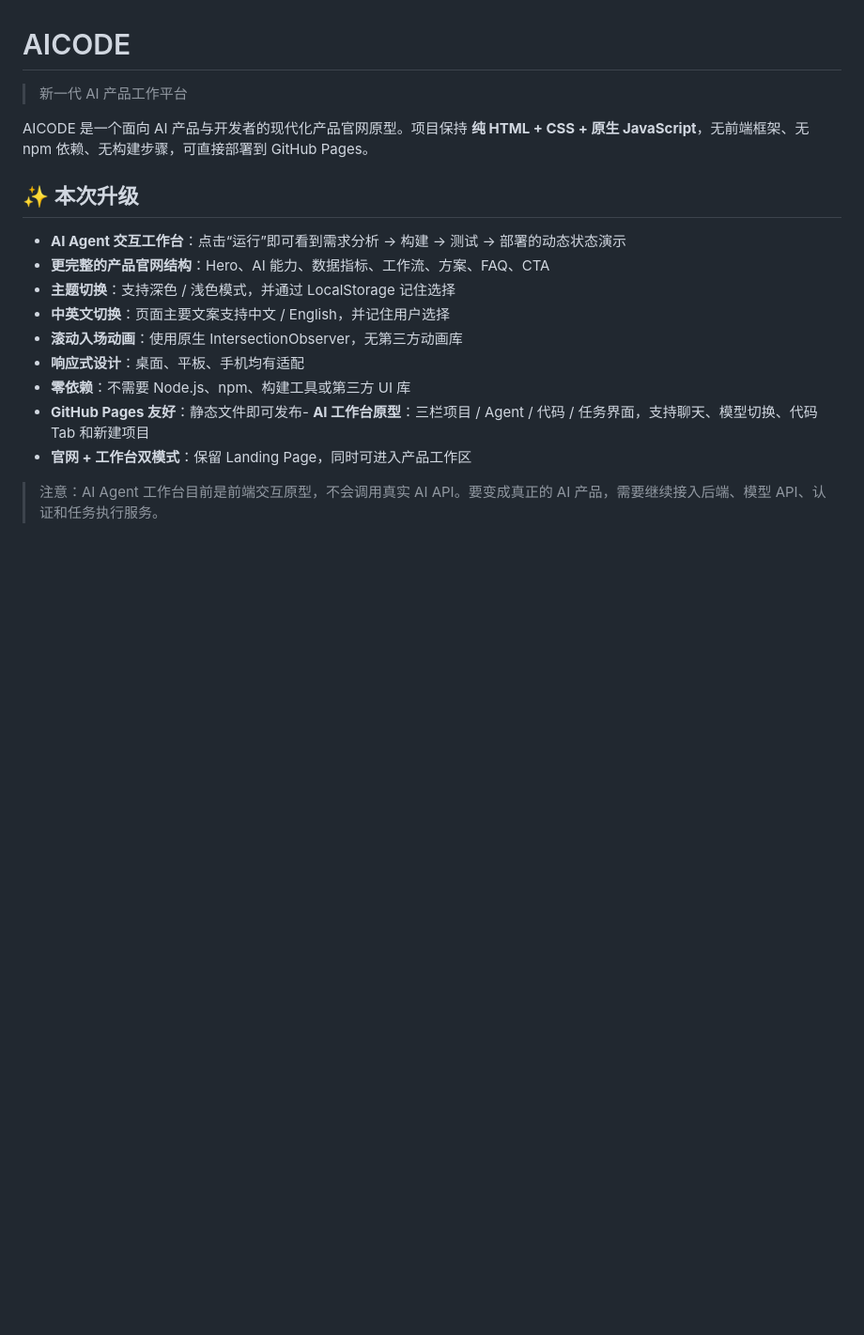
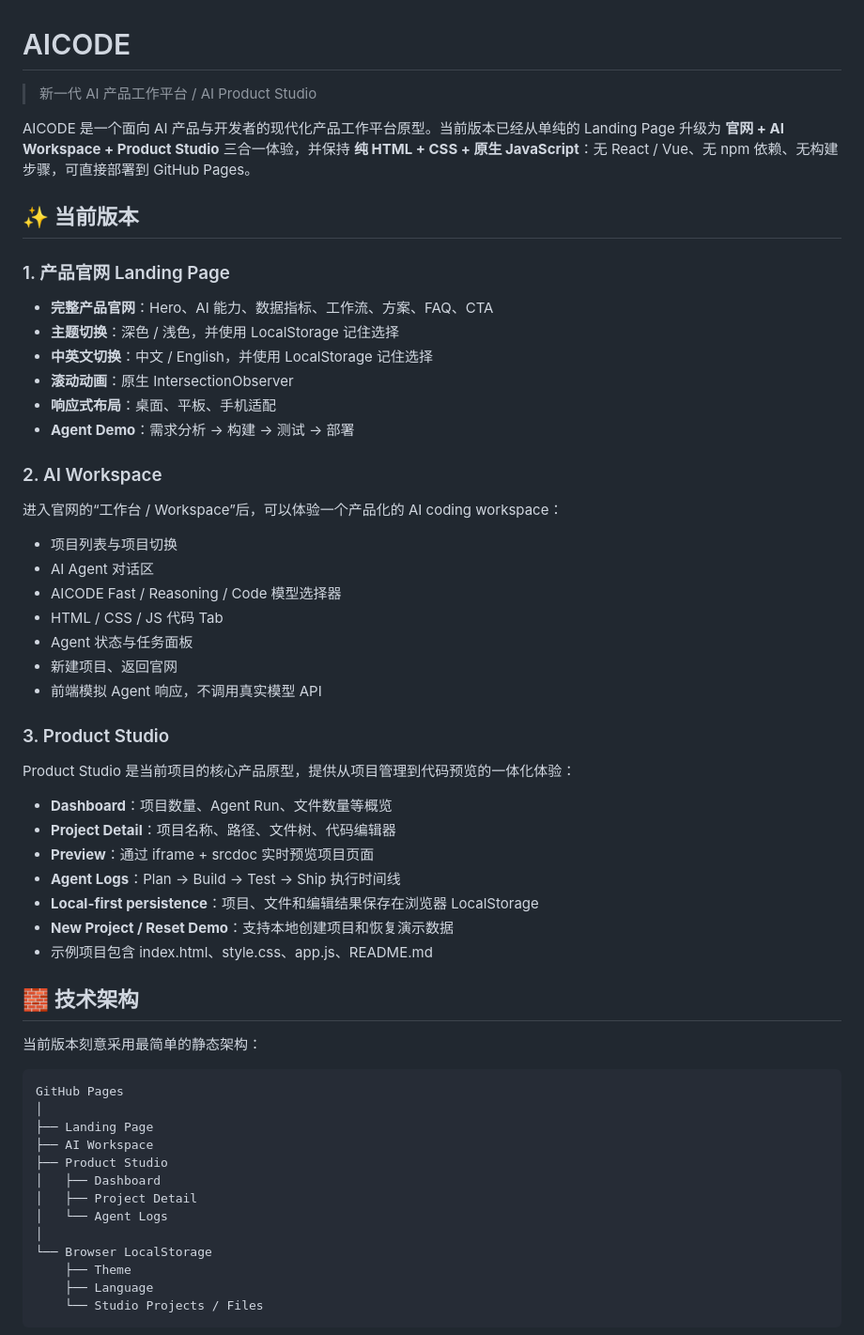
Before and after one commit to aicode915/aicode915.github.io, a Markdown page: README.md, the part around one of its changes. Shown at 94% size. Rendered like a GitHub page; blank space fills up the shorter version.

````diff
--- a/README.md
+++ b/README.md
@@ -1,19 +1,59 @@
 # AICODE
 
-> 新一代 AI 产品工作平台
+> 新一代 AI 产品工作平台 / AI Product Studio
 
-AICODE 是一个面向 AI 产品与开发者的现代化产品官网原型。项目保持 **纯 HTML + CSS + 原生 JavaScript**，无前端框架、无 npm 依赖、无构建步骤，可直接部署到 GitHub Pages。
+AICODE 是一个面向 AI 产品与开发者的现代化产品工作平台原型。当前版本已经从单纯的 Landing Page 升级为 **官网 + AI Workspace + Product Studio** 三合一体验，并保持 **纯 HTML + CSS + 原生 JavaScript**：无 React / Vue、无 npm 依赖、无构建步骤，可直接部署到 GitHub Pages。
 
-## ✨ 本次升级
+## ✨ 当前版本
 
-- **AI Agent 交互工作台**：点击“运行”即可看到需求分析 → 构建 → 测试 → 部署的动态状态演示
-- **更完整的产品官网结构**：Hero、AI 能力、数据指标、工作流、方案、FAQ、CTA
-- **主题切换**：支持深色 / 浅色模式，并通过 LocalStorage 记住选择
-- **中英文切换**：页面主要文案支持中文 / English，并记住用户选择
-- **滚动入场动画**：使用原生 IntersectionObserver，无第三方动画库
-- **响应式设计**：桌面、平板、手机均有适配
-- **零依赖**：不需要 Node.js、npm、构建工具或第三方 UI 库
-- **GitHub Pages 友好**：静态文件即可发布- **AI 工作台原型**：三栏项目 / Agent / 代码 / 任务界面，支持聊天、模型切换、代码 Tab 和新建项目
-- **官网 + 工作台双模式**：保留 Landing Page，同时可进入产品工作区
+### 1. 产品官网 Landing Page
 
-> 注意：AI Agent 工作台目前是前端交互原型，不会调用真实 AI API。要变成真正的 AI 产品，需要继续接入后端、模型 API、认证和任务执行服务。
+- **完整产品官网**：Hero、AI 能力、数据指标、工作流、方案、FAQ、CTA
+- **主题切换**：深色 / 浅色，并使用 LocalStorage 记住选择
+- **中英文切换**：中文 / English，并使用 LocalStorage 记住选择
+- **滚动动画**：原生 IntersectionObserver
+- **响应式布局**：桌面、平板、手机适配
+- **Agent Demo**：需求分析 → 构建 → 测试 → 部署
+
+### 2. AI Workspace
+
+进入官网的“工作台 / Workspace”后，可以体验一个产品化的 AI coding workspace：
+- 项目列表与项目切换
+- AI Agent 对话区
+- AICODE Fast / Reasoning / Code 模型选择器
+- HTML / CSS / JS 代码 Tab
+- Agent 状态与任务面板
+- 新建项目、返回官网
+- 前端模拟 Agent 响应，不调用真实模型 API
+
+### 3. Product Studio
+
+Product Studio 是当前项目的核心产品原型，提供从项目管理到代码预览的一体化体验：
+- **Dashboard**：项目数量、Agent Run、文件数量等概览
+- **Project Detail**：项目名称、路径、文件树、代码编辑器
+- **Preview**：通过 iframe + srcdoc 实时预览项目页面
+- **Agent Logs**：Plan → Build → Test → Ship 执行时间线
+- **Local-first persistence**：项目、文件和编辑结果保存在浏览器 LocalStorage
+- **New Project / Reset Demo**：支持本地创建项目和恢复演示数据
+- 示例项目包含 index.html、style.css、app.js、README.md
+
+## 🧱 技术架构
+
+当前版本刻意采用最简单的静态架构：
+
+```text
+GitHub Pages
+│
+├── Landing Page
+├── AI Workspace
+├── Product Studio
+│   ├── Dashboard
+│   ├── Project Detail
+│   └── Agent Logs
+│
+└── Browser LocalStorage
+    ├── Theme
+    ├── Language
+    └── Studio Projects / Files
+```
+
````
Also changed, not shown: other parts of README.md (+66 -44 lines).
